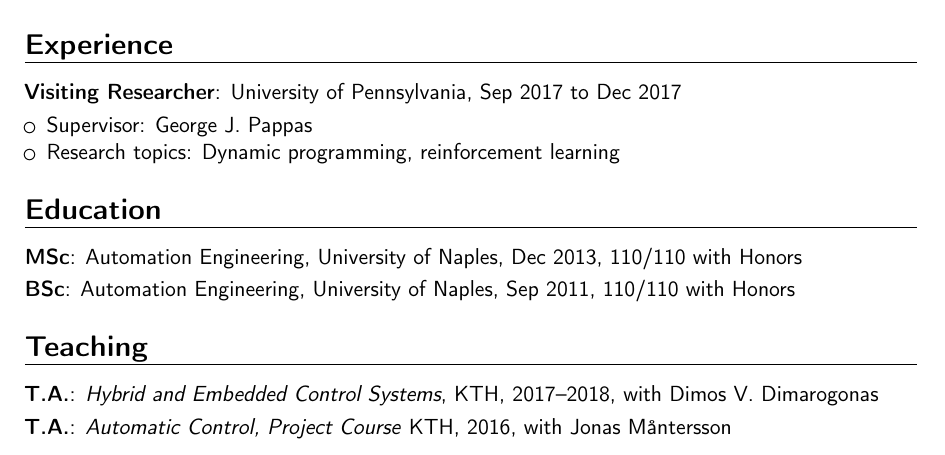
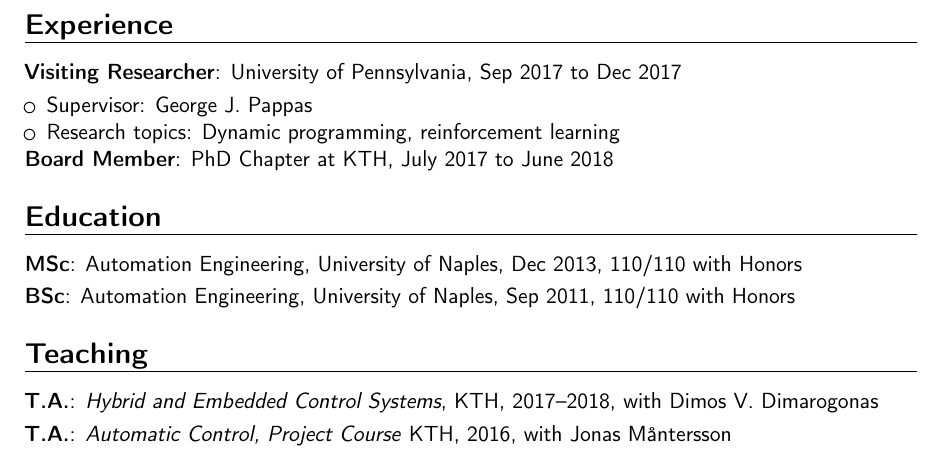
Before and after one commit to adaldo/website, a LaTeX CV (curriculum/template.tex): part of page 1 of 2, cut so that both start at the same text. Compiled offline with pdfLaTeX.

Commit message:
board in cv

```diff
--- a/curriculum/template.tex
+++ b/curriculum/template.tex
@@ -98,6 +98,7 @@
 \item{Supervisor: \george}
 \item{Research topics: Dynamic programming, reinforcement learning}
 \end{itemize}
+\cvitem{Board Member}{PhD Chapter at KTH, July 2017 to June 2018}
 
 \section{Education}
 \cvitem{MSc}{Automation Engineering, University of Naples, Dec 2013, 110/110 with Honors}
```
Also changed, not shown: curriculum/template.pdf, 3 other files.
